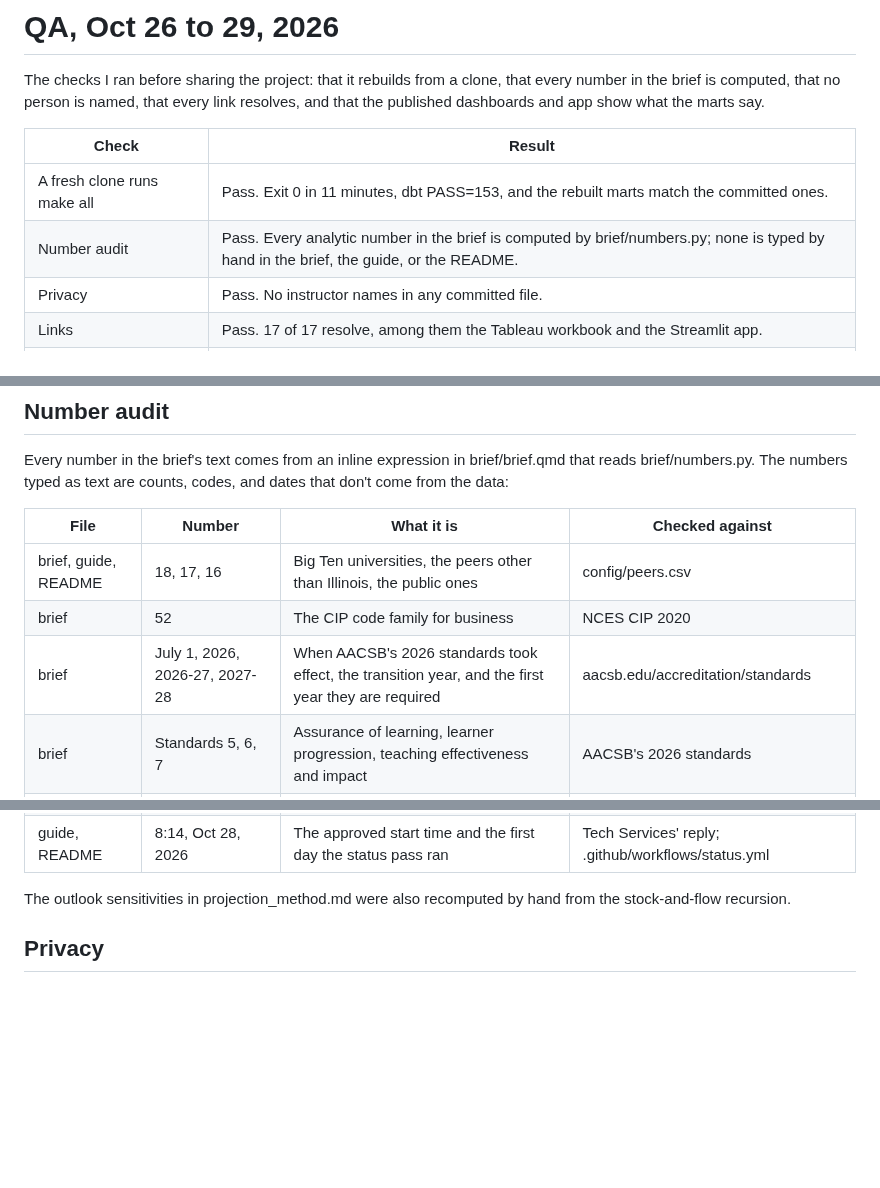
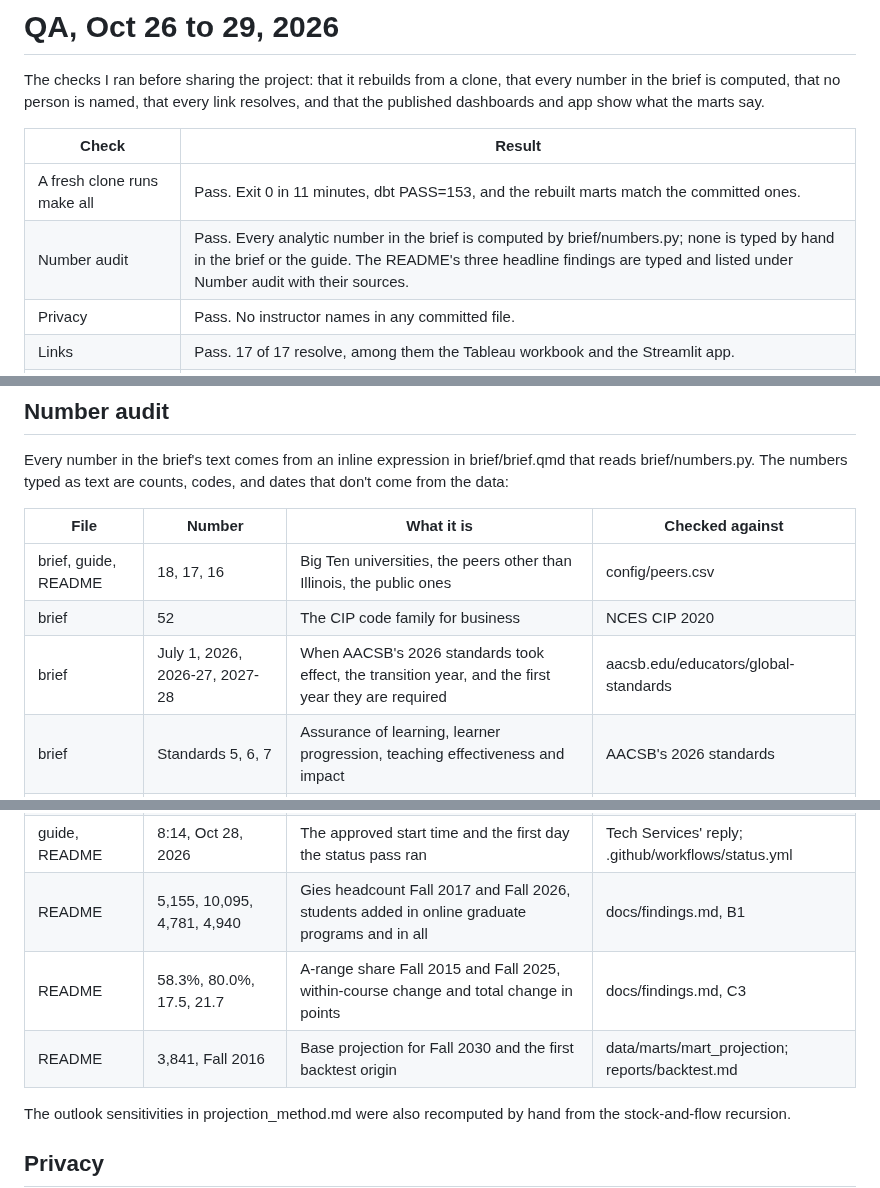
Before and after one commit to omvyas77/program-health, a Markdown page: reports/qa.md, 3 parts joined by grey strips. GitHub-like rendering; blank space fills up the shorter version.

```diff
--- a/reports/qa.md
+++ b/reports/qa.md
@@ -5,7 +5,7 @@ The checks I ran before sharing the project: that it rebuilds from a clone, that
 | Check | Result |
 |---|---|
 | A fresh clone runs make all | Pass. Exit 0 in 11 minutes, dbt PASS=153, and the rebuilt marts match the committed ones. |
-| Number audit | Pass. Every analytic number in the brief is computed by brief/numbers.py; none is typed by hand in the brief, the guide, or the README. |
+| Number audit | Pass. Every analytic number in the brief is computed by brief/numbers.py; none is typed by hand in the brief or the guide. The README's three headline findings are typed and listed under Number audit with their sources. |
 | Privacy | Pass. No instructor names in any committed file. |
 | Links | Pass. 17 of 17 resolve, among them the Tableau workbook and the Streamlit app. |
 | PDFs render | Pass. brief/brief.pdf is 4 pages and brief/guide.pdf is 1 page; both link to the dashboards, the app, and the repository. |
@@ -31,13 +31,16 @@ Every number in the brief's text comes from an inline expression in brief/brief.
 |---|---|---|---|
 | brief, guide, README | 18, 17, 16 | Big Ten universities, the peers other than Illinois, the public ones | config/peers.csv |
 | brief | 52 | The CIP code family for business | NCES CIP 2020 |
-| brief | July 1, 2026, 2026-27, 2027-28 | When AACSB's 2026 standards took effect, the transition year, and the first year they are required | aacsb.edu/accreditation/standards |
+| brief | July 1, 2026, 2026-27, 2027-28 | When AACSB's 2026 standards took effect, the transition year, and the first year they are required | aacsb.edu/educators/global-standards |
 | brief | Standards 5, 6, 7 | Assurance of learning, learner progression, teaching effectiveness and impact | AACSB's 2026 standards |
 | brief | 80% | Width of the projection's interval | forecast/projection.py |
 | brief | 2019 to 2021 | Penn State's IPEDS years reported for all campuses | docs/data_notes.md |
 | guide, README | 20, 21 | The GPA dataset leaves out sections of 20 or fewer students | The dataset's README |
 | guide | 25th, 75th | The peer band is the interquartile range | docs/tableau_spec.md |
 | guide, README | 8:14, Oct 28, 2026 | The approved start time and the first day the status pass ran | Tech Services' reply; .github/workflows/status.yml |
+| README | 5,155, 10,095, 4,781, 4,940 | Gies headcount Fall 2017 and Fall 2026, students added in online graduate programs and in all | docs/findings.md, B1 |
+| README | 58.3%, 80.0%, 17.5, 21.7 | A-range share Fall 2015 and Fall 2025, within-course change and total change in points | docs/findings.md, C3 |
+| README | 3,841, Fall 2016 | Base projection for Fall 2030 and the first backtest origin | data/marts/mart_projection; reports/backtest.md |
 
 The outlook sensitivities in projection_method.md were also recomputed by hand from the stock-and-flow recursion.
 
```
Also changed, not shown: README.md (+10 -2 lines), docs/images/overview.png (added).
